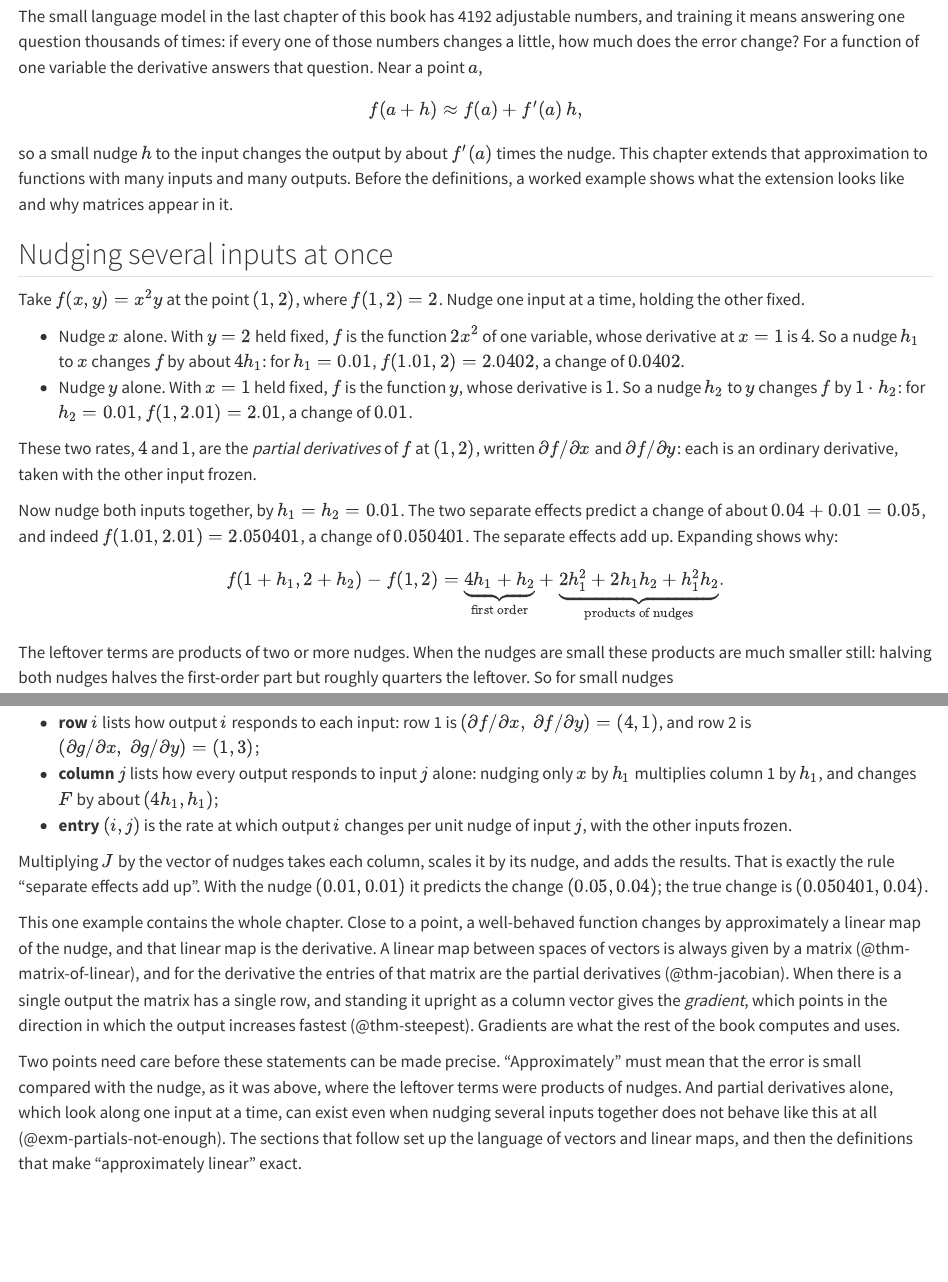
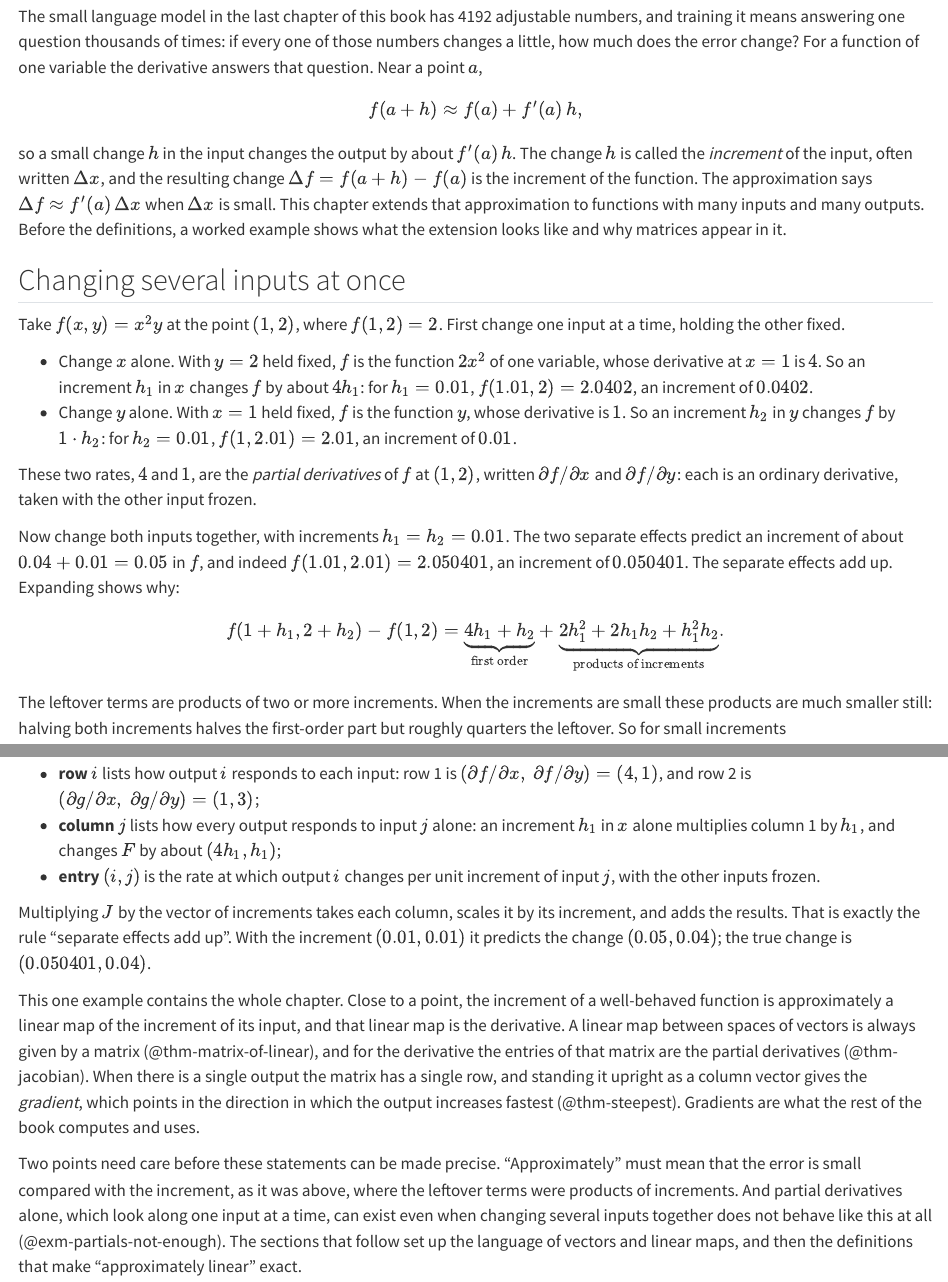
Before and after one commit to cmsd2/autodiff-book, a Quarto document (chapters/01-several-variables.qmd): the page in a window 1100 px wide, from 60 px down, and a second part further down, joined at a grey line. Rendered offline with R 4.5, knitr and Pandoc in place of Quarto, with nearby package versions; some code elsewhere in the file could not run offline.

Commit message:
Say "increment" instead of "nudge" in chapter 1
Use the standard term from analysis: the small change h in an input is
its increment, Δx, and the resulting change in the function is the
increment of the function, Δf. The opening section becomes "Changing
several inputs at once".

Also pass the workflow token to the Quarto setup step. The last deploy
failed when an unauthenticated GitHub API call could not find the
latest TinyTeX release.

Co-Authored-By: Claude Opus 5.5 <noreply@anthropic.com>

````diff
--- a/.github/workflows/publish.yml
+++ b/.github/workflows/publish.yml
@@ -36,6 +36,10 @@
         run: uv sync --frozen
 
       - uses: quarto-dev/quarto-actions/setup@v2
+        env:
+          # Authenticated GitHub API calls avoid the rate limit that can
+          # stop the TinyTeX install from finding its latest release.
+          GH_TOKEN: ${{ secrets.GITHUB_TOKEN }}
         with:
           version: 1.10.19
           tinytex: true
--- a/chapters/01-several-variables.qmd
+++ b/chapters/01-several-variables.qmd
@@ -8,8 +8,12 @@
 $$
 f(a + h) \approx f(a) + f'(a)\,h ,
 $$
-so a small nudge $h$ to the input changes the output by about
-$f'(a)$ times the nudge. This chapter extends that approximation to
+so a small change $h$ in the input changes the output by about
+$f'(a)\,h$. The change $h$ is called the *increment* of the input,
+often written $\Delta x$, and the resulting change
+$\Delta f = f(a + h) - f(a)$ is the increment of the function. The
+approximation says $\Delta f \approx f'(a)\,\Delta x$ when $\Delta x$ is
+small. This chapter extends that approximation to
 functions with many inputs and many outputs. Before the definitions,
 a worked example shows what the extension looks like and why matrices
 appear in it.
@@ -23,36 +27,37 @@
 rng = np.random.default_rng(1)
 ```
 
-## Nudging several inputs at once {#sec-nudging}
+## Changing several inputs at once {#sec-increments}
 
-Take $f(x, y) = x^2y$ at the point $(1, 2)$, where $f(1, 2) = 2$. Nudge
-one input at a time, holding the other fixed.
+Take $f(x, y) = x^2y$ at the point $(1, 2)$, where $f(1, 2) = 2$.
+First change one input at a time, holding the other fixed.
 
-- Nudge $x$ alone. With $y = 2$ held fixed, $f$ is the function
-  $2x^2$ of one variable, whose derivative at $x = 1$ is $4$. So a
-  nudge $h_1$ to $x$ changes $f$ by about $4h_1$: for $h_1 = 0.01$,
-  $f(1.01, 2) = 2.0402$, a change of $0.0402$.
-- Nudge $y$ alone. With $x = 1$ held fixed, $f$ is the function $y$,
-  whose derivative is $1$. So a nudge $h_2$ to $y$ changes $f$ by
-  $1\cdot h_2$: for $h_2 = 0.01$, $f(1, 2.01) = 2.01$, a change of
+- Change $x$ alone. With $y = 2$ held fixed, $f$ is the function
+  $2x^2$ of one variable, whose derivative at $x = 1$ is $4$. So an
+  increment $h_1$ in $x$ changes $f$ by about $4h_1$: for
+  $h_1 = 0.01$, $f(1.01, 2) = 2.0402$, an increment of $0.0402$.
+- Change $y$ alone. With $x = 1$ held fixed, $f$ is the function $y$,
+  whose derivative is $1$. So an increment $h_2$ in $y$ changes $f$ by
+  $1\cdot h_2$: for $h_2 = 0.01$, $f(1, 2.01) = 2.01$, an increment of
   $0.01$.
 
 These two rates, $4$ and $1$, are the *partial derivatives* of $f$ at
 $(1, 2)$, written $\partial f/\partial x$ and $\partial f/\partial y$:
 each is an ordinary derivative, taken with the other input frozen.
 
-Now nudge both inputs together, by $h_1 = h_2 = 0.01$. The two
-separate effects predict a change of about $0.04 + 0.01 = 0.05$, and
-indeed $f(1.01, 2.01) = 2.050401$, a change of $0.050401$. The
-separate effects add up. Expanding shows why:
+Now change both inputs together, with increments
+$h_1 = h_2 = 0.01$. The two separate effects predict an increment of
+about $0.04 + 0.01 = 0.05$ in $f$, and indeed $f(1.01, 2.01) = 2.050401$,
+an increment of $0.050401$. The separate effects add up. Expanding
+shows why:
 $$
 f(1 + h_1, 2 + h_2) - f(1, 2)
 = \underbrace{4h_1 + h_2}_{\text{first order}}
-  + \underbrace{2h_1^2 + 2h_1h_2 + h_1^2h_2}_{\text{products of nudges}} .
+  + \underbrace{2h_1^2 + 2h_1h_2 + h_1^2h_2}_{\text{products of increments}} .
 $$
-The leftover terms are products of two or more nudges. When the
-nudges are small these products are much smaller still: halving both
-nudges halves the first-order part but roughly quarters the leftover.
-So for small nudges
+The leftover terms are products of two or more increments. When the
+increments are small these products are much smaller still: halving
+both increments halves the first-order part but roughly quarters the
+leftover. So for small increments
 $$
 f(1 + h_1, 2 + h_2) \approx f(1, 2) + 4h_1 + 1h_2 .
@@ -83,19 +89,21 @@
   $(\partial f/\partial x,\ \partial f/\partial y) = (4, 1)$, and row 2
   is $(\partial g/\partial x,\ \partial g/\partial y) = (1, 3)$;
 - **column $j$** lists how every output responds to input $j$ alone:
-  nudging only $x$ by $h_1$ multiplies column 1 by $h_1$, and changes
-  $F$ by about $(4h_1, h_1)$;
+  an increment $h_1$ in $x$ alone multiplies column 1 by $h_1$, and
+  changes $F$ by about $(4h_1, h_1)$;
 - **entry $(i, j)$** is the rate at which output $i$ changes per unit
-  nudge of input $j$, with the other inputs frozen.
+  increment of input $j$, with the other inputs frozen.
 
-Multiplying $J$ by the vector of nudges takes each column, scales it
-by its nudge, and adds the results. That is exactly the rule
-"separate effects add up". With the nudge $(0.01, 0.01)$ it predicts
-the change $(0.05, 0.04)$; the true change is $(0.050401, 0.04)$.
+Multiplying $J$ by the vector of increments takes each column, scales
+it by its increment, and adds the results. That is exactly the rule
+"separate effects add up". With the increment $(0.01, 0.01)$ it
+predicts the change $(0.05, 0.04)$; the true change is
+$(0.050401, 0.04)$.
 
-This one example contains the whole chapter. Close to a point, a
-well-behaved function changes by approximately a linear map of the
-nudge, and that linear map is the derivative. A linear map between
+This one example contains the whole chapter. Close to a point, the
+increment of a well-behaved function is approximately a linear map of
+the increment of its input, and that linear map is the derivative. A
+linear map between
 spaces of vectors is always given by a matrix (@thm-matrix-of-linear),
 and for the derivative the entries of that matrix are the partial
 derivatives (@thm-jacobian). When there is a single output the matrix
@@ -106,16 +114,16 @@
 
 Two points need care before these statements can be made precise.
 "Approximately" must mean that the error is small compared with the
-nudge, as it was above, where the leftover terms were products of
-nudges. And partial derivatives alone, which look along one input at
-a time, can exist even when nudging several inputs together does not
-behave like this at all (@exm-partials-not-enough). The sections that
+increment, as it was above, where the leftover terms were products of
+increments. And partial derivatives alone, which look along one input
+at a time, can exist even when changing several inputs together does
+not behave like this at all (@exm-partials-not-enough). The sections that
 follow set up the language of vectors and linear maps, and then the
 definitions that make "approximately linear" exact.
 
 ```{python}
 #| include: false
-# The worked example in "Nudging several inputs at once".
+# The worked example in "Changing several inputs at once".
 xs_, ys_, h1_, h2_ = sp.symbols("x y h1 h2", real=True)
 f_n = xs_**2 * ys_
 check(f_n.subs({xs_: 1, ys_: 2}) == 2, "f(1,2) = 2")
@@ -129,7 +137,7 @@
           4*h1_ + h2_ + 2*h1_**2 + 2*h1_*h2_ + h1_**2*h2_, "expansion of f(1+h1, 2+h2) - f(1,2)")
 maxima_zero("expand((1+h1)^2*(2+h2) - 2) - (4*h1 + h2 + 2*h1^2 + 2*h1*h2 + h1^2*h2)",
             "expansion in Maxima")
-# Halving both nudges halves the first-order part and roughly quarters the rest.
+# Halving both increments halves the first-order part and roughly quarters the rest.
 rest = lambda h: 2*h**2 + 2*h*h + h**2*h
 close(rest(0.01) / rest(0.005), 4, "leftover roughly quarters", tol=0.01)
 Fn = sp.Matrix([xs_**2 * ys_, xs_ + 3*ys_])
````
Also changed, not shown: chapters/01-several-variables.qmd (13 more changed lines).
